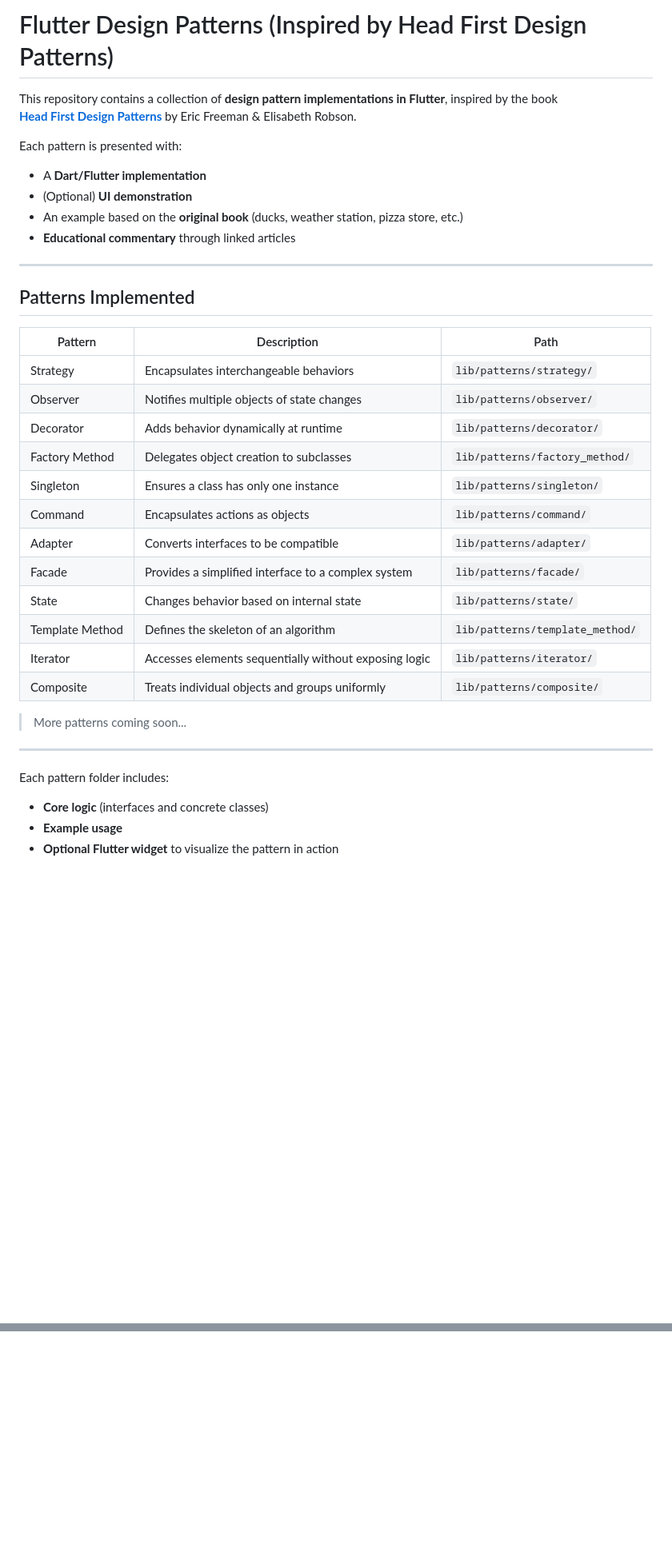
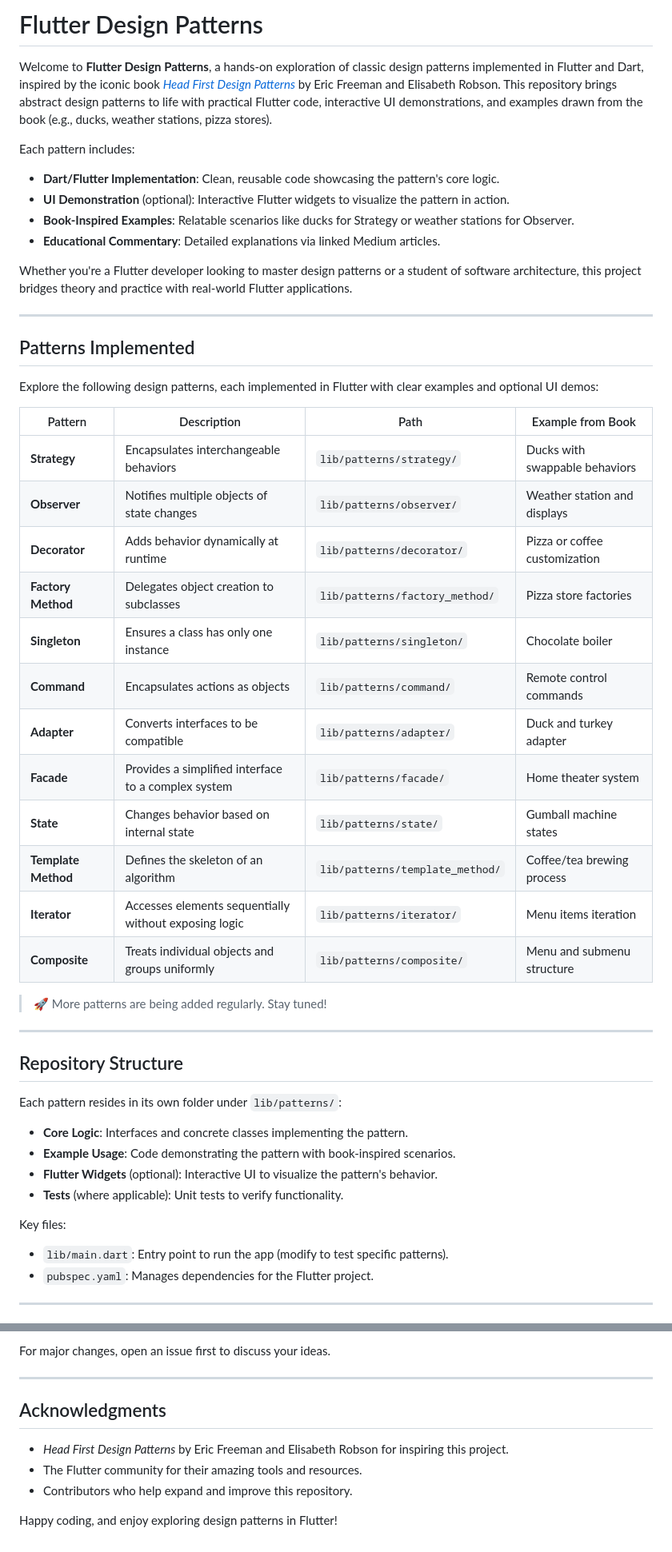
Before and after one commit to Alyaatalaat28/Flutter-Design-Patterns, a Markdown page: README.md, 2 parts joined by grey strips. Shown at 80% size. GitHub-like rendering; blank space fills up the shorter version.

```diff
--- a/README.md
+++ b/README.md
@@ -1,38 +1,51 @@
-# Flutter Design Patterns (Inspired by Head First Design Patterns)
+# Flutter Design Patterns
 
-This repository contains a collection of **design pattern implementations in Flutter**, inspired by the book
-**[Head First Design Patterns](https://www.oreilly.com/library/view/head-first-design/0596007124/)** by Eric Freeman & Elisabeth Robson.
+Welcome to **Flutter Design Patterns**, a hands-on exploration of classic design patterns implemented in Flutter and Dart, inspired by the iconic book *[Head First Design Patterns](https://www.oreilly.com/library/view/head-first-design/0596007124/)* by Eric Freeman and Elisabeth Robson. This repository brings abstract design patterns to life with practical Flutter code, interactive UI demonstrations, and examples drawn from the book (e.g., ducks, weather stations, pizza stores).
 
-Each pattern is presented with:
-- A **Dart/Flutter implementation**
-- (Optional) **UI demonstration**
-- An example based on the **original book** (ducks, weather station, pizza store, etc.)
-- **Educational commentary** through linked articles
+Each pattern includes:
+- **Dart/Flutter Implementation**: Clean, reusable code showcasing the pattern's core logic.
+- **UI Demonstration** (optional): Interactive Flutter widgets to visualize the pattern in action.
+- **Book-Inspired Examples**: Relatable scenarios like ducks for Strategy or weather stations for Observer.
+- **Educational Commentary**: Detailed explanations via linked Medium articles.
+
+Whether you're a Flutter developer looking to master design patterns or a student of software architecture, this project bridges theory and practice with real-world Flutter applications.
 
 ---
 
 ## Patterns Implemented
 
-| Pattern            | Description                                           | Path                                 |
-|--------------------|-------------------------------------------------------|--------------------------------------|
-| Strategy           | Encapsulates interchangeable behaviors                | `lib/patterns/strategy/`             |
-| Observer           | Notifies multiple objects of state changes            | `lib/patterns/observer/`             |
-| Decorator          | Adds behavior dynamically at runtime                  | `lib/patterns/decorator/`            |
-| Factory Method     | Delegates object creation to subclasses               | `lib/patterns/factory_method/`       |
-| Singleton          | Ensures a class has only one instance                 | `lib/patterns/singleton/`            |
-| Command            | Encapsulates actions as objects                       | `lib/patterns/command/`              |
-| Adapter            | Converts interfaces to be compatible                  | `lib/patterns/adapter/`              |
-| Facade             | Provides a simplified interface to a complex system   | `lib/patterns/facade/`               |
-| State              | Changes behavior based on internal state              | `lib/patterns/state/`                |
-| Template Method    | Defines the skeleton of an algorithm                  | `lib/patterns/template_method/`      |
-| Iterator           | Accesses elements sequentially without exposing logic | `lib/patterns/iterator/`             |
-| Composite          | Treats individual objects and groups uniformly        | `lib/patterns/composite/`            |
+Explore the following design patterns, each implemented in Flutter with clear examples and optional UI demos:
 
-> More patterns coming soon...
+| Pattern            | Description                                           | Path                                 | Example from Book                  |
+|--------------------|-------------------------------------------------------|--------------------------------------|------------------------------------|
+| **Strategy**       | Encapsulates interchangeable behaviors                | `lib/patterns/strategy/`             | Ducks with swappable behaviors     |
+| **Observer**       | Notifies multiple objects of state changes            | `lib/patterns/observer/`             | Weather station and displays       |
+| **Decorator**      | Adds behavior dynamically at runtime                  | `lib/patterns/decorator/`            | Pizza or coffee customization      |
+| **Factory Method** | Delegates object creation to subclasses               | `lib/patterns/factory_method/`       | Pizza store factories              |
+| **Singleton**      | Ensures a class has only one instance                 | `lib/patterns/singleton/`            | Chocolate boiler                   |
+| **Command**        | Encapsulates actions as objects                       | `lib/patterns/command/`              | Remote control commands            |
+| **Adapter**        | Converts interfaces to be compatible                  | `lib/patterns/adapter/`              | Duck and turkey adapter            |
+| **Facade**         | Provides a simplified interface to a complex system   | `lib/patterns/facade/`               | Home theater system                |
+| **State**          | Changes behavior based on internal state              | `lib/patterns/state/`                | Gumball machine states             |
+| **Template Method**| Defines the skeleton of an algorithm                  | `lib/patterns/template_method/`      | Coffee/tea brewing process         |
+| **Iterator**       | Accesses elements sequentially without exposing logic | `lib/patterns/iterator/`             | Menu items iteration               |
+| **Composite**      | Treats individual objects and groups uniformly        | `lib/patterns/composite/`            | Menu and submenu structure         |
+
+> 🚀 More patterns are being added regularly. Stay tuned!
 
 ---
 
-Each pattern folder includes:
-- **Core logic** (interfaces and concrete classes)
-- **Example usage**
-- **Optional Flutter widget** to visualize the pattern in action
+## Repository Structure
+
+Each pattern resides in its own folder under `lib/patterns/`:
+- **Core Logic**: Interfaces and concrete classes implementing the pattern.
+- **Example Usage**: Code demonstrating the pattern with book-inspired scenarios.
+- **Flutter Widgets** (optional): Interactive UI to visualize the pattern's behavior.
+- **Tests** (where applicable): Unit tests to verify functionality.
+
+Key files:
+- `lib/main.dart`: Entry point to run the app (modify to test specific patterns).
+- `pubspec.yaml`: Manages dependencies for the Flutter project.
+
+---
+
@@ -71,0 +128,11 @@ I’m documenting every pattern with detailed explanations on Medium:
+For major changes, open an issue first to discuss your ideas.
+
+---
+
+## Acknowledgments
+
+- *Head First Design Patterns* by Eric Freeman and Elisabeth Robson for inspiring this project.
+- The Flutter community for their amazing tools and resources.
+- Contributors who help expand and improve this repository.
+
+Happy coding, and enjoy exploring design patterns in Flutter!
```
Also changed, not shown: other parts of README.md (+61 -18 lines).
